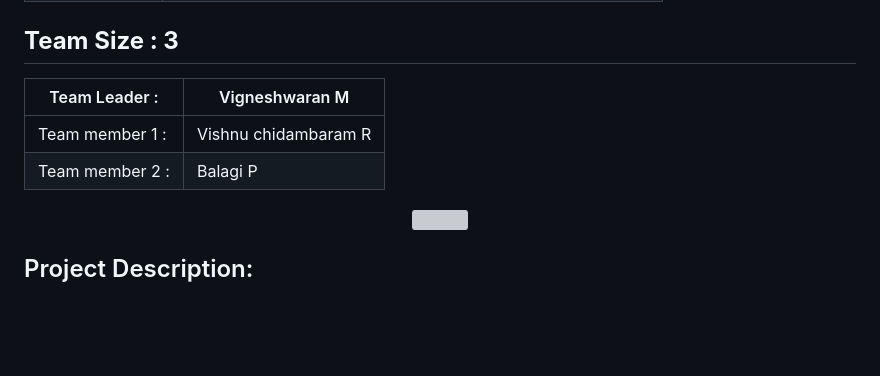
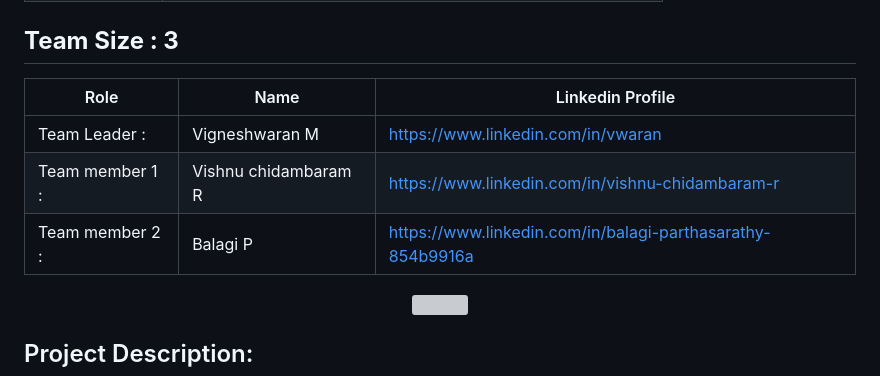
Before and after one commit to vicky-510/A-Software-System-for-Integrated-Food-Ordering-and-Delivery, a Markdown page: README.md, the part around the change. Drawn GitHub-style; blank space fills up the shorter version; grey boxes are pictures that could not be loaded.

```diff
--- a/README.md
+++ b/README.md
@@ -14,10 +14,11 @@
 ## __Team Size : 3__
 
 
-|Team Leader :| Vigneshwaran M|
-| ------------|---------------|
-|Team member 1 :| Vishnu chidambaram R|
-|Team member 2 :| Balagi P |
+|Role | Name | Linkedin Profile |
+| ------------|---------------|---------------|
+|Team Leader :| Vigneshwaran M| https://www.linkedin.com/in/vwaran |
+|Team member 1 :| Vishnu chidambaram R| https://www.linkedin.com/in/vishnu-chidambaram-r|
+|Team member 2 :| Balagi P | https://www.linkedin.com/in/balagi-parthasarathy-854b9916a |
 
 <p align="center">
 <img src="https://user-images.githubusercontent.com/103897625/225861231-0818dab5-d2ab-419f-97a8-b82500463cbf.gif" width="350" height="350"/>
```
